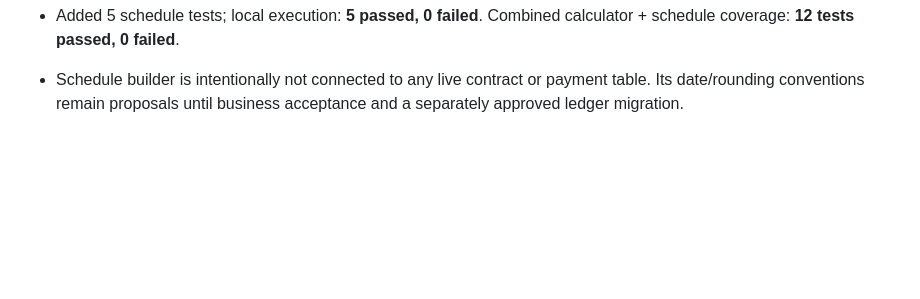
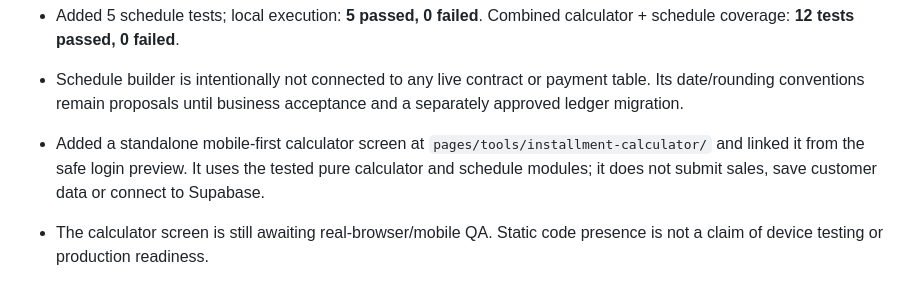
Before and after one commit to AdeelMobile/adeelmobile, a Markdown page: Adeel-Mobile-Installments/docs/IMPLEMENTATION_START_AUDIT.md, the part around the change. Rendered like a GitHub page; blank space fills up the shorter version.

Commit message:
docs: record calculator preview UI and remaining QA gate

```diff
--- a/Adeel-Mobile-Installments/docs/IMPLEMENTATION_START_AUDIT.md
+++ b/Adeel-Mobile-Installments/docs/IMPLEMENTATION_START_AUDIT.md
@@ -97,3 +97,6 @@ These values must be centralized/configurable and covered by boundary and roundi
 - Added a pure monthly schedule builder in `js/utils/installment-schedule.mjs`: calendar-month dates, month-end clamping, integer-paisa allocation and final-installment remainder.
 - Added 5 schedule tests; local execution: **5 passed, 0 failed**. Combined calculator + schedule coverage: **12 tests passed, 0 failed**.
 - Schedule builder is intentionally not connected to any live contract or payment table. Its date/rounding conventions remain proposals until business acceptance and a separately approved ledger migration.
+
+- Added a standalone mobile-first calculator screen at `pages/tools/installment-calculator/` and linked it from the safe login preview. It uses the tested pure calculator and schedule modules; it does not submit sales, save customer data or connect to Supabase.
+- The calculator screen is still awaiting real-browser/mobile QA. Static code presence is not a claim of device testing or production readiness.
```
